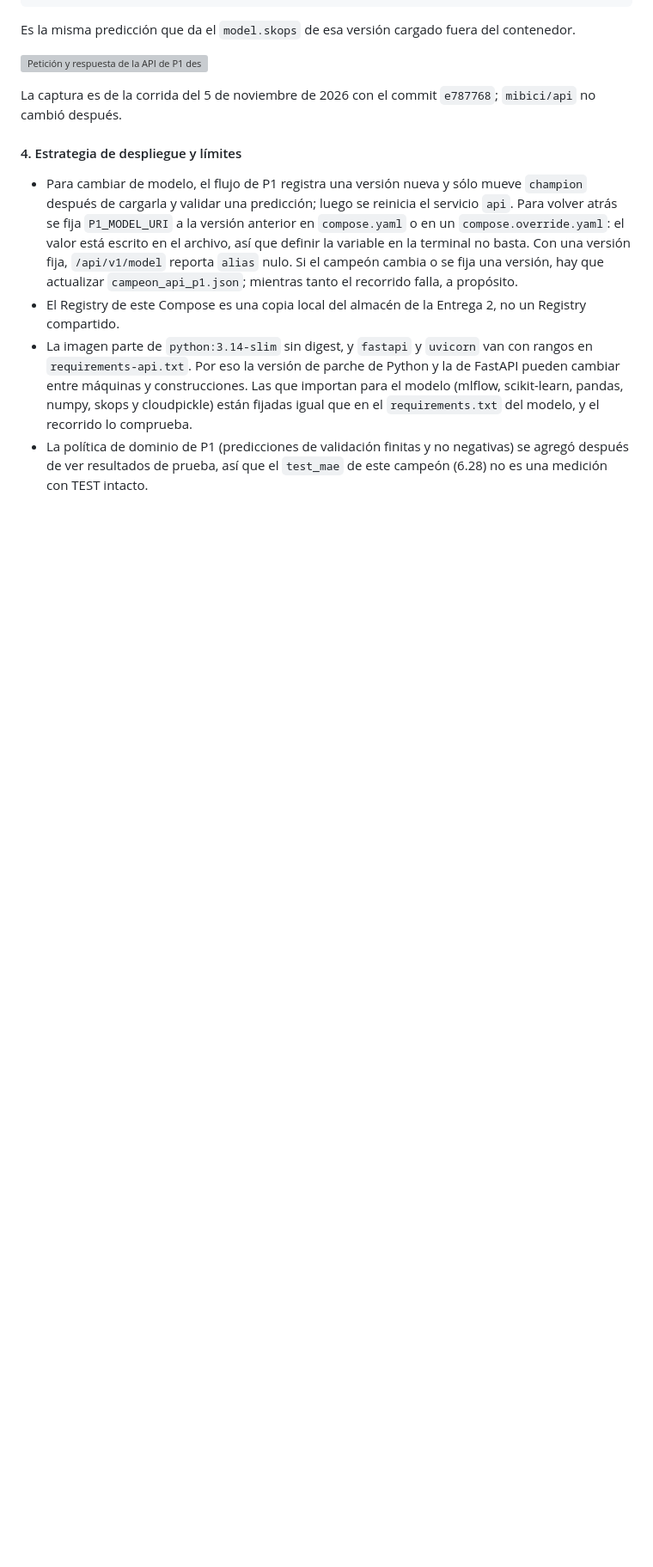
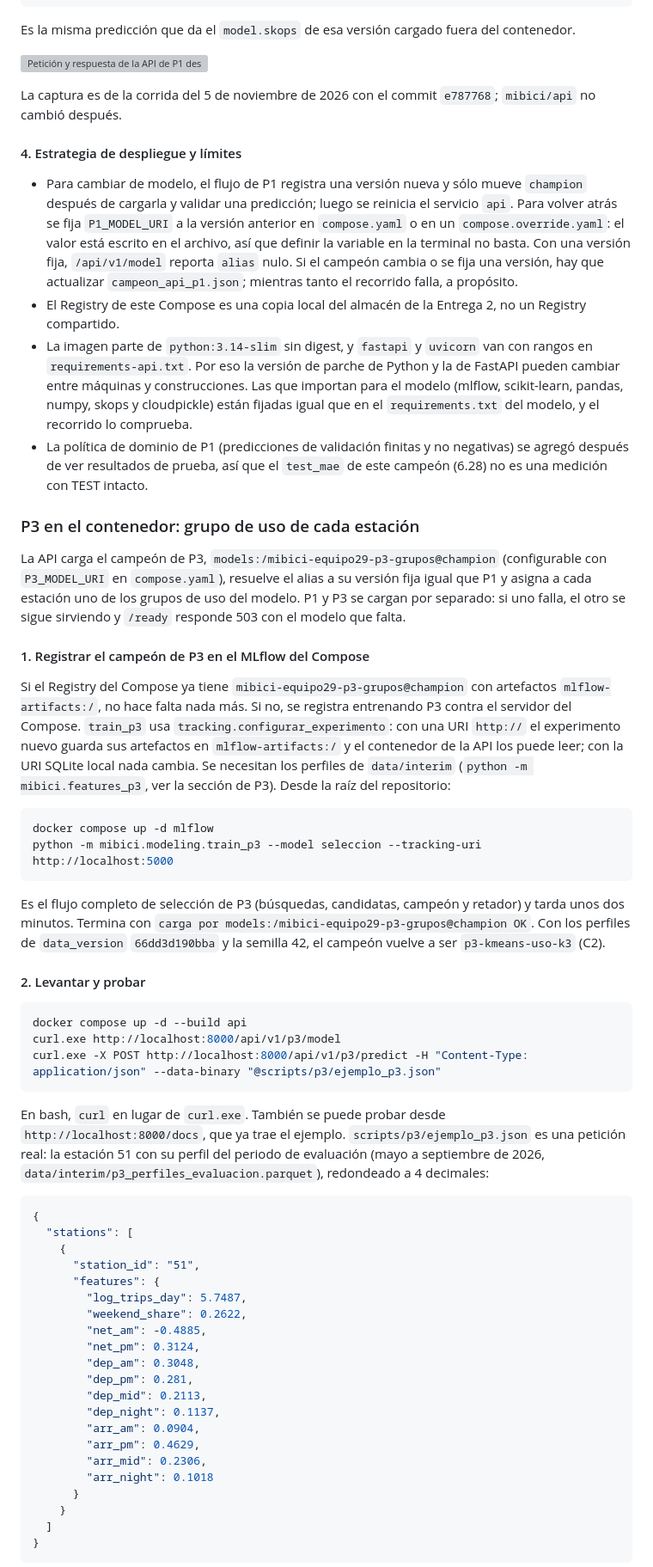
Before and after one commit to felixbeltranr/TC5061-Proyecto-Equipo29, a Markdown page: README.md, the part around one of its changes. Shown at 86% size. Drawn GitHub-style; blank space fills up the shorter version; grey boxes are pictures that could not be loaded.

````diff
--- a/README.md
+++ b/README.md
@@ -677,3 +677,52 @@ La captura es de la corrida del 5 de noviembre de 2026 con el commit `e787768`;
 - La imagen parte de `python:3.14-slim` sin digest, y `fastapi` y `uvicorn` van con rangos en `requirements-api.txt`. Por eso la versión de parche de Python y la de FastAPI pueden cambiar entre máquinas y construcciones. Las que importan para el modelo (mlflow, scikit-learn, pandas, numpy, skops y cloudpickle) están fijadas igual que en el `requirements.txt` del modelo, y el recorrido lo comprueba.
 - La política de dominio de P1 (predicciones de validación finitas y no negativas) se agregó después de ver resultados de prueba, así que el `test_mae` de este campeón (6.28) no es una medición con TEST intacto.
 
+### P3 en el contenedor: grupo de uso de cada estación
+
+La API carga el campeón de P3, `models:/mibici-equipo29-p3-grupos@champion` (configurable con `P3_MODEL_URI` en `compose.yaml`), resuelve el alias a su versión fija igual que P1 y asigna a cada estación uno de los grupos de uso del modelo. P1 y P3 se cargan por separado: si uno falla, el otro se sigue sirviendo y `/ready` responde 503 con el modelo que falta.
+
+#### 1. Registrar el campeón de P3 en el MLflow del Compose
+
+Si el Registry del Compose ya tiene `mibici-equipo29-p3-grupos@champion` con artefactos `mlflow-artifacts:/`, no hace falta nada más. Si no, se registra entrenando P3 contra el servidor del Compose. `train_p3` usa `tracking.configurar_experimento`: con una URI `http://` el experimento nuevo guarda sus artefactos en `mlflow-artifacts:/` y el contenedor de la API los puede leer; con la URI SQLite local nada cambia. Se necesitan los perfiles de `data/interim` (`python -m mibici.features_p3`, ver la sección de P3). Desde la raíz del repositorio:
+
+```powershell
+docker compose up -d mlflow
+python -m mibici.modeling.train_p3 --model seleccion --tracking-uri http://localhost:5000
+```
+
+Es el flujo completo de selección de P3 (búsquedas, candidatas, campeón y retador) y tarda unos dos minutos. Termina con `carga por models:/mibici-equipo29-p3-grupos@champion OK`. Con los perfiles de `data_version` `66dd3d190bba` y la semilla 42, el campeón vuelve a ser `p3-kmeans-uso-k3` (C2).
+
+#### 2. Levantar y probar
+
+```powershell
+docker compose up -d --build api
+curl.exe http://localhost:8000/api/v1/p3/model
+curl.exe -X POST http://localhost:8000/api/v1/p3/predict -H "Content-Type: application/json" --data-binary "@scripts/p3/ejemplo_p3.json"
+```
+
+En bash, `curl` en lugar de `curl.exe`. También se puede probar desde `http://localhost:8000/docs`, que ya trae el ejemplo. `scripts/p3/ejemplo_p3.json` es una petición real: la estación 51 con su perfil del periodo de evaluación (mayo a septiembre de 2026, `data/interim/p3_perfiles_evaluacion.parquet`), redondeado a 4 decimales:
+
+```json
+{
+  "stations": [
+    {
+      "station_id": "51",
+      "features": {
+        "log_trips_day": 5.7487,
+        "weekend_share": 0.2622,
+        "net_am": -0.4885,
+        "net_pm": 0.3124,
+        "dep_am": 0.3048,
+        "dep_pm": 0.281,
+        "dep_mid": 0.2113,
+        "dep_night": 0.1137,
+        "arr_am": 0.0904,
+        "arr_pm": 0.4629,
+        "arr_mid": 0.2306,
+        "arr_night": 0.1018
+      }
+    }
+  ]
+}
+```
+
````
Also changed, not shown: other parts of README.md (+30 -4 lines), reports/figures/p3_api_contenedor.png (added), 1 other file.
